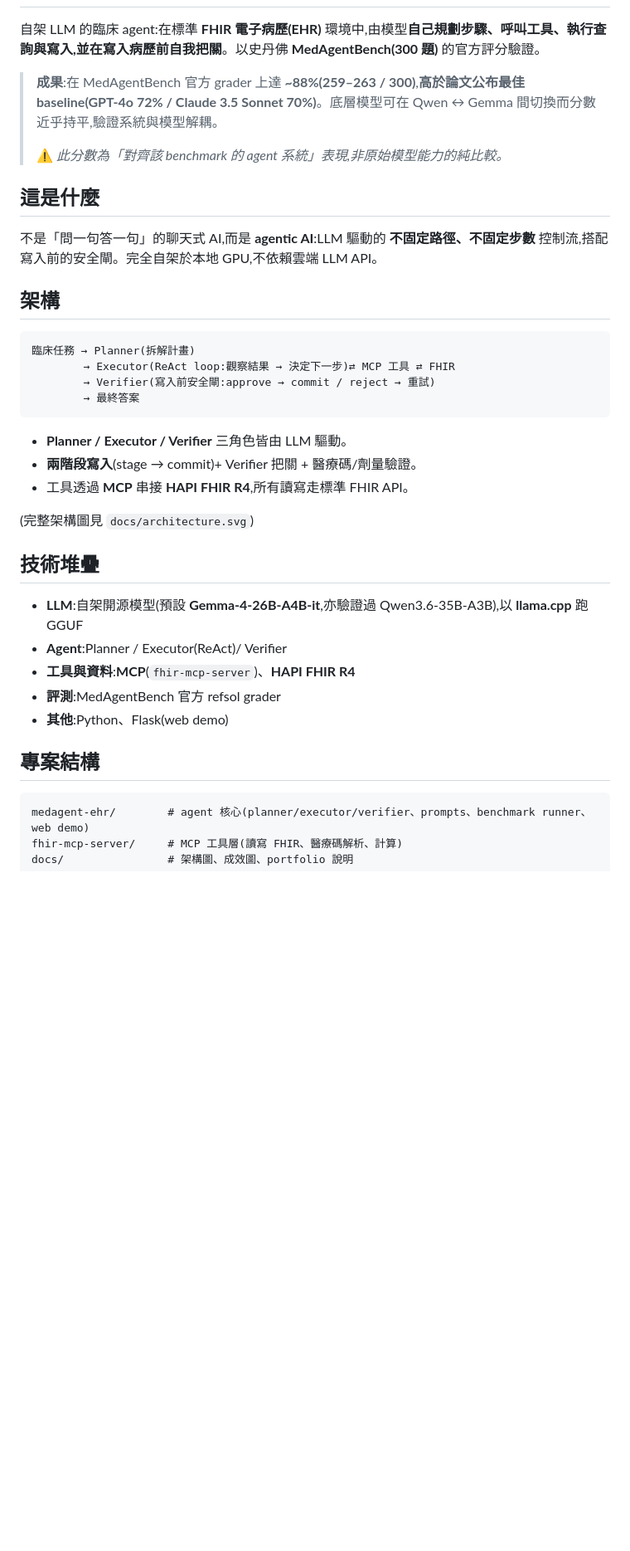
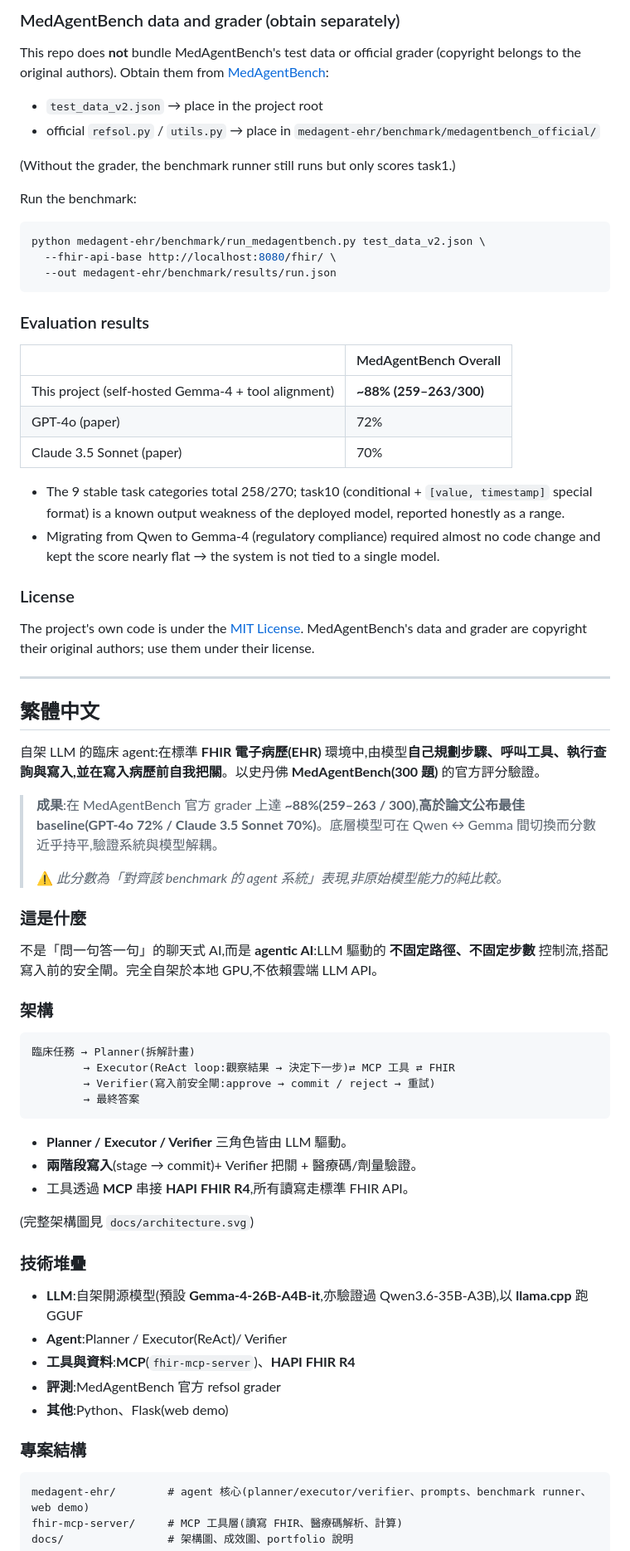
Before and after one commit to seancpc/MedAgent-EHR, a Markdown page: README.md, the part around one of its changes. Shown at 83% size. Rendered like a GitHub page; blank space fills up the shorter version.

Commit message:
docs: make README bilingual (English + Traditional Chinese)

````diff
--- a/README.md
+++ b/README.md
@@ -2,3 +71,39 @@
+### MedAgentBench data and grader (obtain separately)
+
+This repo does **not** bundle MedAgentBench's test data or official grader (copyright belongs to the original authors). Obtain them from [MedAgentBench](https://github.com/stanfordmlgroup/MedAgentBench):
+
+- `test_data_v2.json` → place in the project root
+- official `refsol.py` / `utils.py` → place in `medagent-ehr/benchmark/medagentbench_official/`
+
+(Without the grader, the benchmark runner still runs but only scores task1.)
+
+Run the benchmark:
+```bash
+python medagent-ehr/benchmark/run_medagentbench.py test_data_v2.json \
+  --fhir-api-base http://localhost:8080/fhir/ \
+  --out medagent-ehr/benchmark/results/run.json
+```
+
+### Evaluation results
+
+| | MedAgentBench Overall |
+|---|---|
+| This project (self-hosted Gemma-4 + tool alignment) | **~88% (259–263/300)** |
+| GPT-4o (paper) | 72% |
+| Claude 3.5 Sonnet (paper) | 70% |
+
+- The 9 stable task categories total 258/270; task10 (conditional + `[value, timestamp]` special format) is a known output weakness of the deployed model, reported honestly as a range.
+- Migrating from Qwen to Gemma-4 (regulatory compliance) required almost no code change and kept the score nearly flat → the system is not tied to a single model.
+
+### License
+
+The project's own code is under the [MIT License](LICENSE). MedAgentBench's data and grader are copyright their original authors; use them under their license.
+
+---
+
+<a id="繁體中文"></a>
+
+## 繁體中文
 
 自架 LLM 的臨床 agent:在標準 **FHIR 電子病歷(EHR)** 環境中,由模型**自己規劃步驟、呼叫工具、執行查詢與寫入,並在寫入病歷前自我把關**。以史丹佛 **MedAgentBench(300 題)** 的官方評分驗證。
 
@@ -6,11 +111,11 @@
 >
 > ⚠️ *此分數為「對齊該 benchmark 的 agent 系統」表現,非原始模型能力的純比較。*
 
-## 這是什麼
+### 這是什麼
 
 不是「問一句答一句」的聊天式 AI,而是 **agentic AI**:LLM 驅動的 **不固定路徑、不固定步數** 控制流,搭配寫入前的安全閘。完全自架於本地 GPU,不依賴雲端 LLM API。
 
-## 架構
+### 架構
 
 ```
 臨床任務 → Planner(拆解計畫)
@@ -25,7 +130,7 @@
 
 (完整架構圖見 `docs/architecture.svg`)
 
-## 技術堆疊
+### 技術堆疊
 
 - **LLM**:自架開源模型(預設 **Gemma-4-26B-A4B-it**,亦驗證過 Qwen3.6-35B-A3B),以 **llama.cpp** 跑 GGUF
 - **Agent**:Planner / Executor(ReAct)/ Verifier
@@ -33,7 +138,7 @@
 - **評測**:MedAgentBench 官方 refsol grader
 - **其他**:Python、Flask(web demo)
 
-## 專案結構
+### 專案結構
 
 ```
 medagent-ehr/        # agent 核心(planner/executor/verifier、prompts、benchmark runner、web demo)
````
Also changed, not shown: other parts of README.md (+74 -5 lines).
